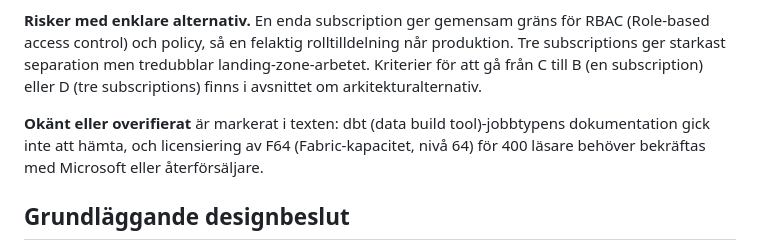
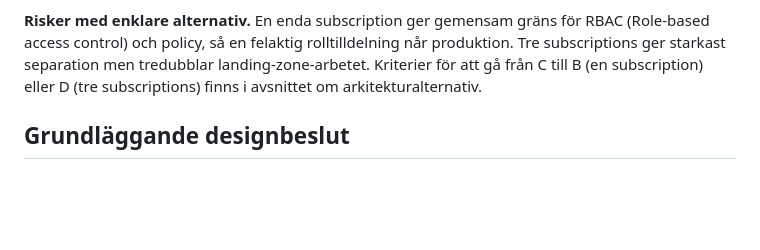
Before and after one commit to PeJo422/azure-databricks-architecture, a Markdown page: malarkitektur.md, the part around the change. GitHub-like rendering; blank space fills up the shorter version.

```diff
--- a/malarkitektur.md
+++ b/malarkitektur.md
@@ -38,7 +38,6 @@ Valet av C bygger på två delar. Tre workspaces (utveckling, test och produktio
 
 **Risker med enklare alternativ.** En enda subscription ger gemensam gräns för RBAC (Role-based access control) och policy, så en felaktig rolltilldelning når produktion. Tre subscriptions ger starkast separation men tredubblar landing-zone-arbetet. Kriterier för att gå från C till B (en subscription) eller D (tre subscriptions) finns i avsnittet om arkitekturalternativ.
 
-**Okänt eller overifierat** är markerat i texten: dbt (data build tool)-jobbtypens dokumentation gick inte att hämta, och licensiering av F64 (Fabric-kapacitet, nivå 64) för 400 läsare behöver bekräftas med Microsoft eller återförsäljare.
 
 ## Grundläggande designbeslut
 
```
